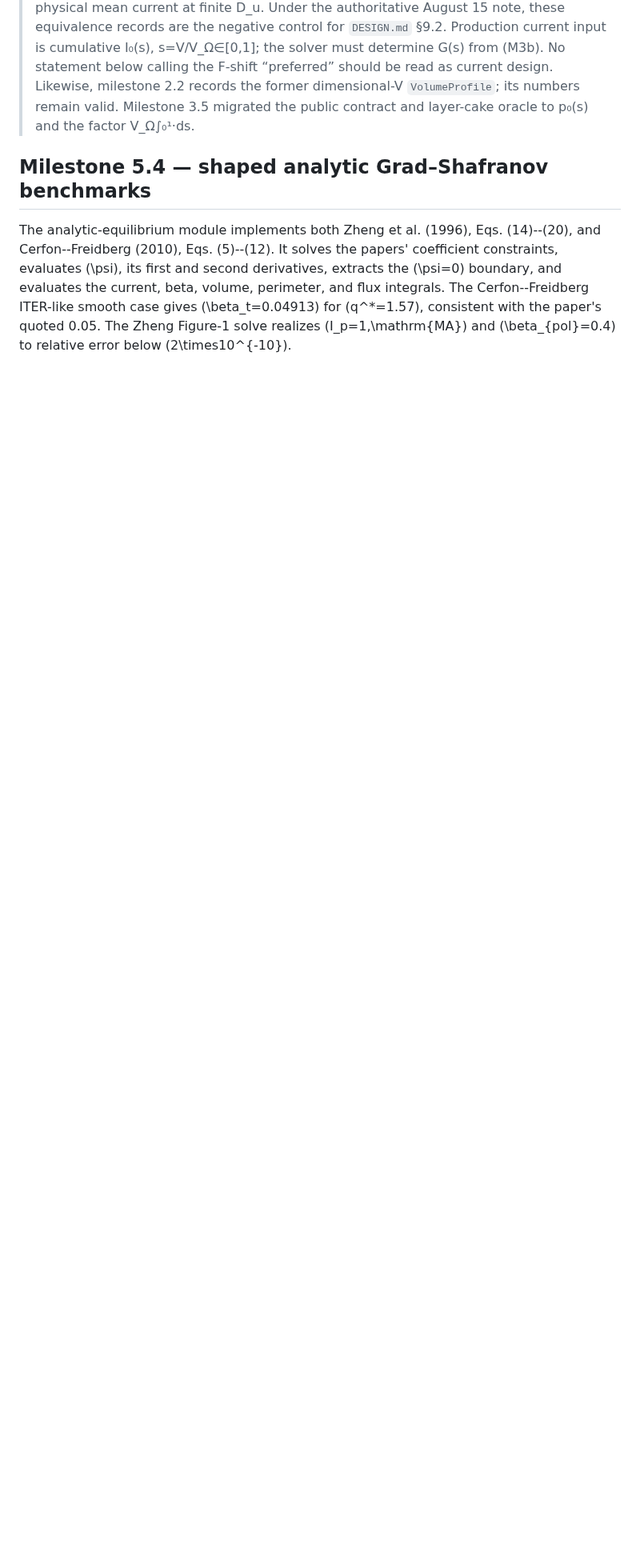
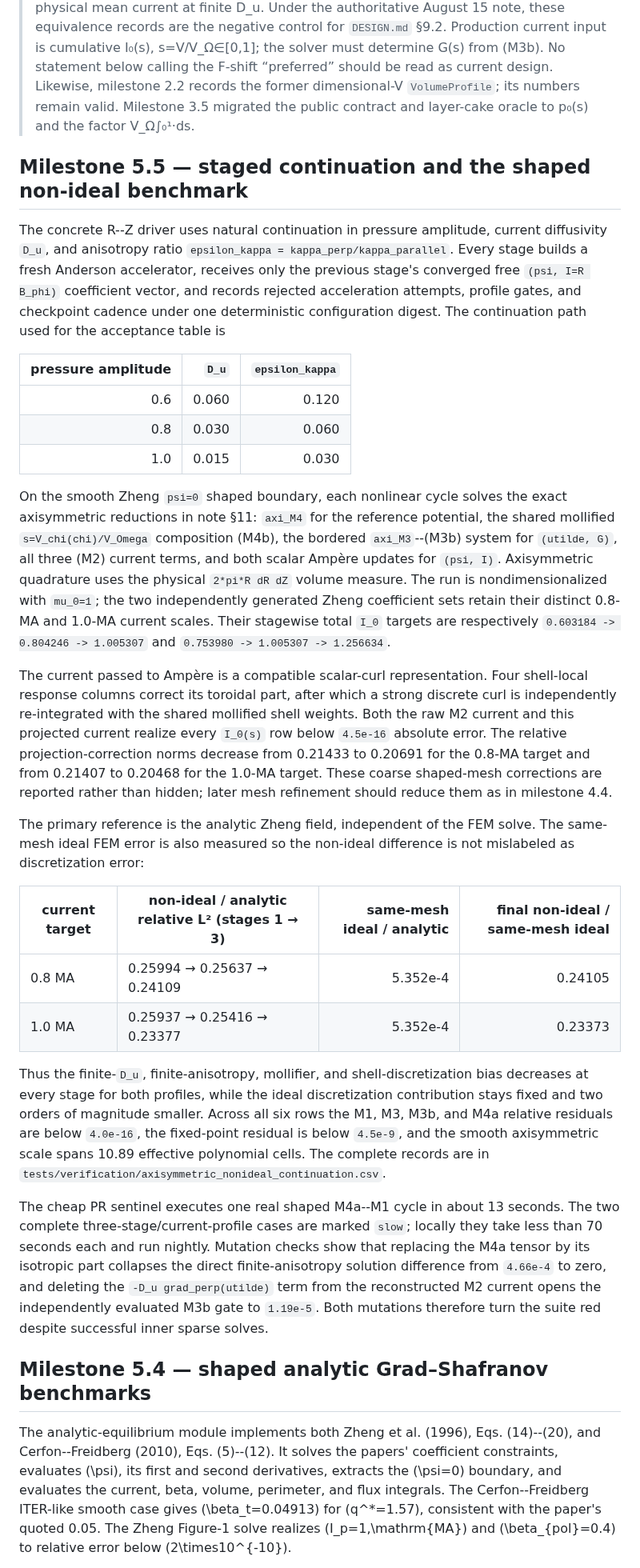
Before and after one commit to landreman/remec, a Markdown page: docs/verification.md, the part around the change. Shown at 80% size. Rendered like a GitHub page; blank space fills up the shorter version.

Commit message:
Milestone 5.5: record verification results

```diff
--- a/docs/verification.md
+++ b/docs/verification.md
@@ -10,6 +10,67 @@
 > Likewise, milestone 2.2 records the former dimensional-V `VolumeProfile`; its
 > numbers remain valid. Milestone 3.5 migrated the public contract and layer-cake
 > oracle to p₀(s) and the factor V_Ω∫₀¹·ds.
+
+## Milestone 5.5 — staged continuation and the shaped non-ideal benchmark
+
+The concrete R--Z driver uses natural continuation in pressure amplitude, current
+diffusivity `D_u`, and anisotropy ratio `epsilon_kappa = kappa_perp/kappa_parallel`.
+Every
+stage builds a fresh Anderson accelerator, receives only the previous stage's converged
+free `(psi, I=R B_phi)` coefficient vector, and records rejected acceleration attempts,
+profile gates, and checkpoint cadence under one deterministic configuration digest. The
+continuation path used for the acceptance table is
+
+| pressure amplitude | `D_u` | `epsilon_kappa` |
+| ---: | ---: | ---: |
+| 0.6 | 0.060 | 0.120 |
+| 0.8 | 0.030 | 0.060 |
+| 1.0 | 0.015 | 0.030 |
+
+On the smooth Zheng `psi=0` shaped boundary, each nonlinear cycle solves the exact
+axisymmetric reductions in note §11: `axi_M4` for the reference potential, the shared
+mollified `s=V_chi(chi)/V_Omega` composition (M4b), the bordered `axi_M3`--(M3b)
+system for `(utilde, G)`, all three (M2) current terms, and both scalar Ampère updates
+for `(psi, I)`. Axisymmetric quadrature uses the physical `2*pi*R dR dZ` volume
+measure. The run is nondimensionalized with `mu_0=1`; the two independently generated
+Zheng coefficient sets retain their distinct 0.8-MA and 1.0-MA current scales. Their
+stagewise total `I_0` targets are respectively
+`0.603184 -> 0.804246 -> 1.005307` and
+`0.753980 -> 1.005307 -> 1.256634`.
+
+The current passed to Ampère is a compatible scalar-curl representation. Four shell-local
+response columns correct its toroidal part, after which a strong discrete curl is
+independently re-integrated with the shared mollified shell weights. Both the raw M2
+current and this projected current realize every `I_0(s)` row below
+`4.5e-16` absolute error. The relative projection-correction norms decrease
+from 0.21433 to 0.20691 for the 0.8-MA target and from 0.21407 to 0.20468 for the
+1.0-MA target. These coarse shaped-mesh corrections are reported rather than hidden;
+later mesh refinement should reduce them as in milestone 4.4.
+
+The primary reference is the analytic Zheng field, independent of the FEM solve. The
+same-mesh ideal FEM error is also measured so the non-ideal difference is not mislabeled
+as discretization error:
+
+| current target | non-ideal / analytic relative L² (stages 1 → 3) | same-mesh ideal / analytic | final non-ideal / same-mesh ideal |
+| --- | --- | ---: | ---: |
+| 0.8 MA | 0.25994 → 0.25637 → 0.24109 | 5.352e-4 | 0.24105 |
+| 1.0 MA | 0.25937 → 0.25416 → 0.23377 | 5.352e-4 | 0.23373 |
+
+Thus the finite-`D_u`, finite-anisotropy, mollifier, and shell-discretization bias
+decreases at every stage for both profiles, while the ideal discretization contribution
+stays fixed and two orders of magnitude smaller. Across all six rows the M1, M3, M3b,
+and M4a relative residuals are below `4.0e-16`, the fixed-point residual is
+below `4.5e-9`, and the smooth axisymmetric scale spans 10.89 effective
+polynomial cells. The complete records are in
+`tests/verification/axisymmetric_nonideal_continuation.csv`.
+
+The cheap PR sentinel executes one real shaped M4a--M1 cycle in about 13 seconds. The
+two complete three-stage/current-profile cases are marked `slow`; locally they take less
+than 70 seconds each and run nightly. Mutation checks show that replacing the M4a tensor
+by its isotropic part collapses the direct finite-anisotropy solution difference from
+`4.66e-4` to zero, and deleting the `-D_u grad_perp(utilde)` term from the reconstructed
+M2 current opens the independently evaluated M3b gate to `1.19e-5`. Both mutations
+therefore turn the suite red despite successful inner sparse solves.
 
 ## Milestone 5.4 — shaped analytic Grad–Shafranov benchmarks
 
```
Also changed, not shown: docs/STATUS.md (+21 -2 lines), docs/dev_notes.md (+11 -0 lines).
